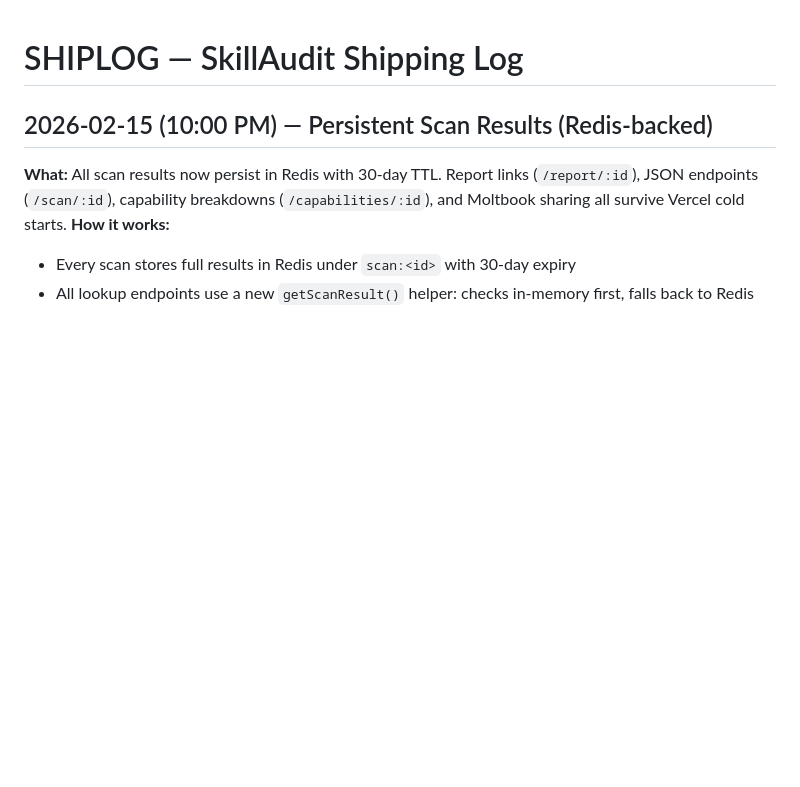
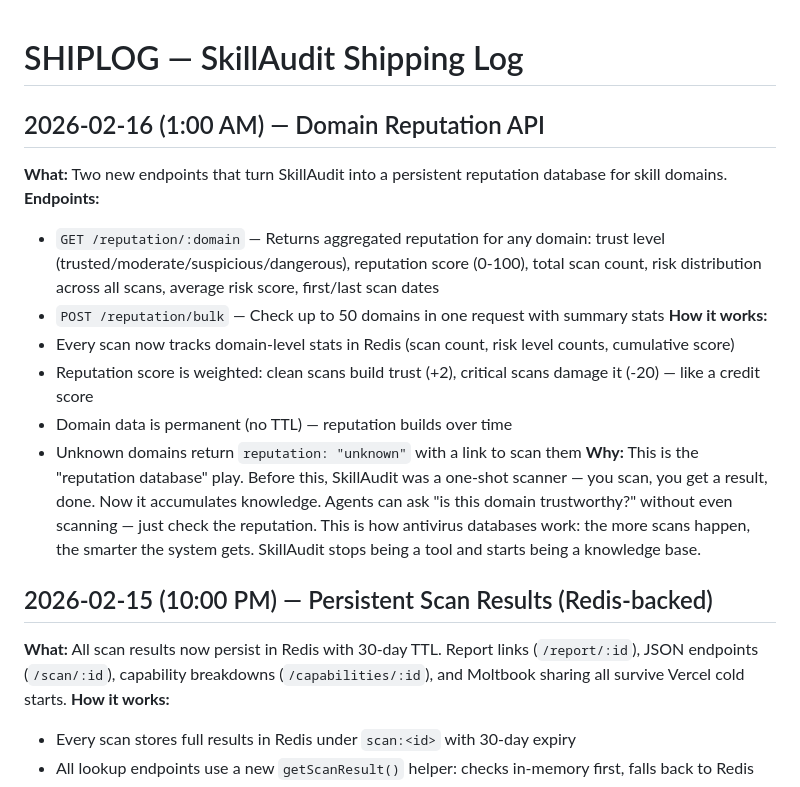
Before and after one commit to megamind-0x/skillaudit, a Markdown page: SHIPLOG.md, the part around the change. GitHub-like rendering; blank space fills up the shorter version.

Commit message:
docs: update SHIPLOG with Domain Reputation API

```diff
--- a/SHIPLOG.md
+++ b/SHIPLOG.md
@@ -1,4 +1,16 @@
 # SHIPLOG — SkillAudit Shipping Log
+
+## 2026-02-16 (1:00 AM) — Domain Reputation API
+**What:** Two new endpoints that turn SkillAudit into a persistent reputation database for skill domains.
+**Endpoints:**
+- `GET /reputation/:domain` — Returns aggregated reputation for any domain: trust level (trusted/moderate/suspicious/dangerous), reputation score (0-100), total scan count, risk distribution across all scans, average risk score, first/last scan dates
+- `POST /reputation/bulk` — Check up to 50 domains in one request with summary stats
+**How it works:**
+- Every scan now tracks domain-level stats in Redis (scan count, risk level counts, cumulative score)
+- Reputation score is weighted: clean scans build trust (+2), critical scans damage it (-20) — like a credit score
+- Domain data is permanent (no TTL) — reputation builds over time
+- Unknown domains return `reputation: "unknown"` with a link to scan them
+**Why:** This is the "reputation database" play. Before this, SkillAudit was a one-shot scanner — you scan, you get a result, done. Now it accumulates knowledge. Agents can ask "is this domain trustworthy?" without even scanning — just check the reputation. This is how antivirus databases work: the more scans happen, the smarter the system gets. SkillAudit stops being a tool and starts being a knowledge base.
 
 ## 2026-02-15 (10:00 PM) — Persistent Scan Results (Redis-backed)
 **What:** All scan results now persist in Redis with 30-day TTL. Report links (`/report/:id`), JSON endpoints (`/scan/:id`), capability breakdowns (`/capabilities/:id`), and Moltbook sharing all survive Vercel cold starts.
```
